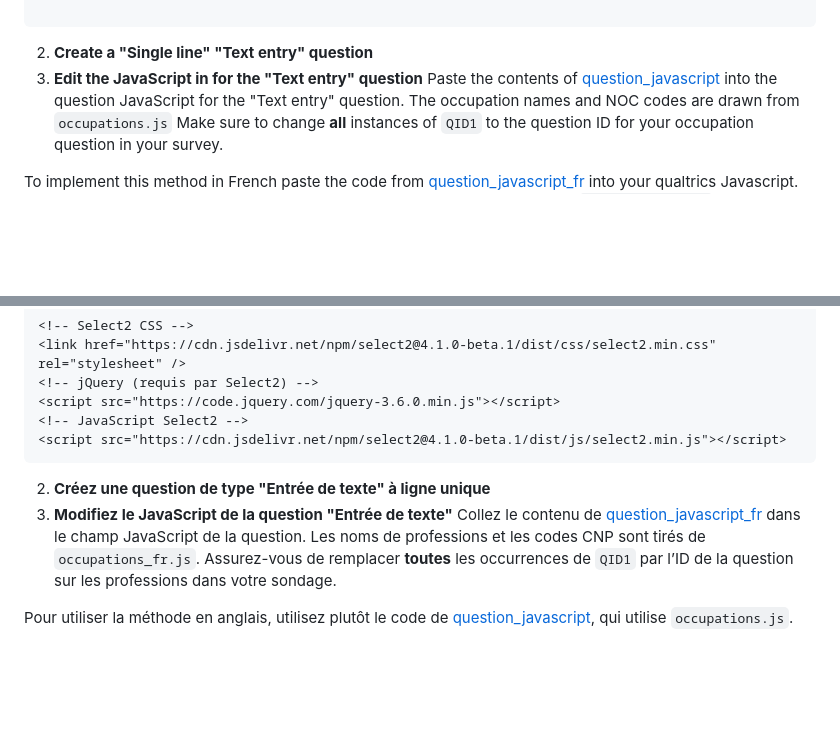
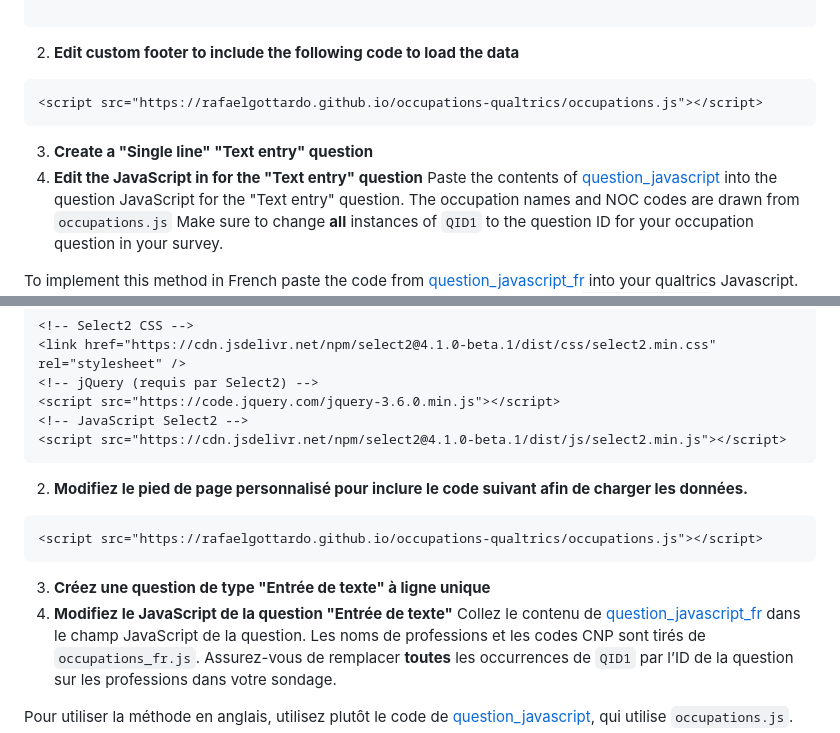
Before and after one commit to zacktayloruwo/occupations-qualtrics, a Markdown page: README.md, 2 parts joined by grey strips. Rendered like a GitHub page; blank space fills up the shorter version.

````diff
--- a/README.md
+++ b/README.md
@@ -22,8 +22,14 @@ If you have any issues or concerns please pull an *issue* on this repository.
 
 ```
 
-2. **Create a "Single line" "Text entry" question**
-3. **Edit the JavaScript in for the "Text entry" question**
+2. **Edit custom footer to include the following code to load the data**
+
+```
+<script src="https://rafaelgottardo.github.io/occupations-qualtrics/occupations.js"></script>
+```
+
+3. **Create a "Single line" "Text entry" question**
+4. **Edit the JavaScript in for the "Text entry" question**
 Paste the contents of [question_javascript](question_javascript) into the question JavaScript for the "Text entry" question. The occupation names and NOC codes are drawn from `occupations.js` Make sure to change **all** instances of `QID1` to the question ID for your occupation question in your survey.
 
 To implement this method in French paste the code from [question_javascript_fr](question_javascript_fr) into your qualtrics Javascript. The occupation names and NOC codes for the French version are drawn from `occuptions_fr.js`.
@@ -72,8 +78,14 @@ Si vous rencontrez des problèmes ou avez des questions, veuillez soumettre une
 <script src="https://cdn.jsdelivr.net/npm/select2@4.1.0-beta.1/dist/js/select2.min.js"></script>
 ```
 
-2. **Créez une question de type "Entrée de texte" à ligne unique**
-3. **Modifiez le JavaScript de la question "Entrée de texte"**
+2. **Modifiez le pied de page personnalisé pour inclure le code suivant afin de charger les données.**
+
+```
+<script src="https://rafaelgottardo.github.io/occupations-qualtrics/occupations.js"></script>
+```
+
+3. **Créez une question de type "Entrée de texte" à ligne unique**
+4. **Modifiez le JavaScript de la question "Entrée de texte"**
 Collez le contenu de [question_javascript_fr](question_javascript_fr) dans le champ JavaScript de la question. Les noms de professions et les codes CNP sont tirés de `occupations_fr.js`. Assurez-vous de remplacer **toutes** les occurrences de `QID1` par l’ID de la question sur les professions dans votre sondage.
 
 Pour utiliser la méthode en anglais, utilisez plutôt le code de [question_javascript](question_javascript), qui utilise `occupations.js`.
````
